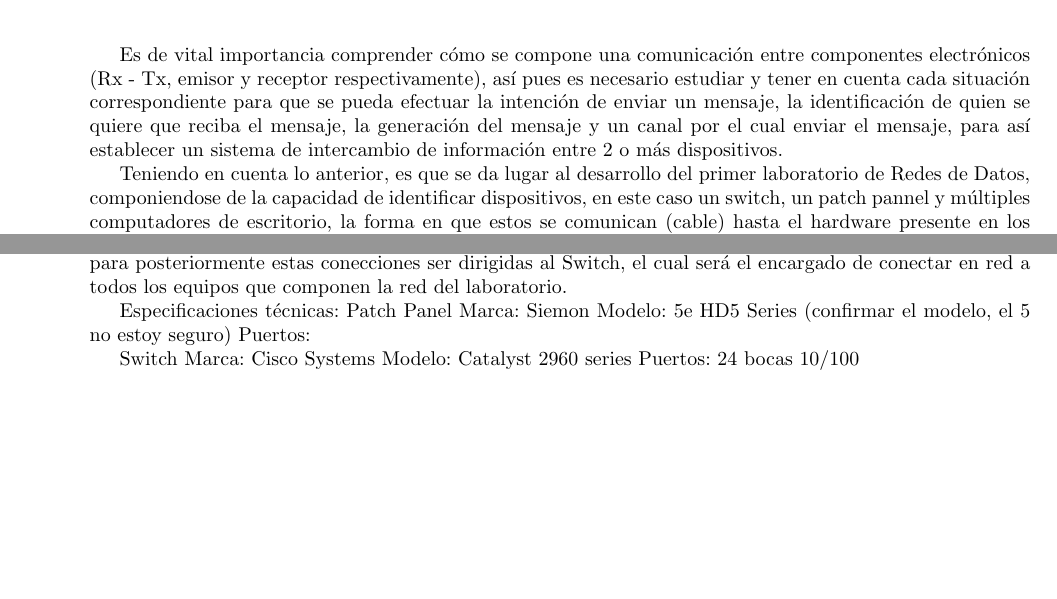
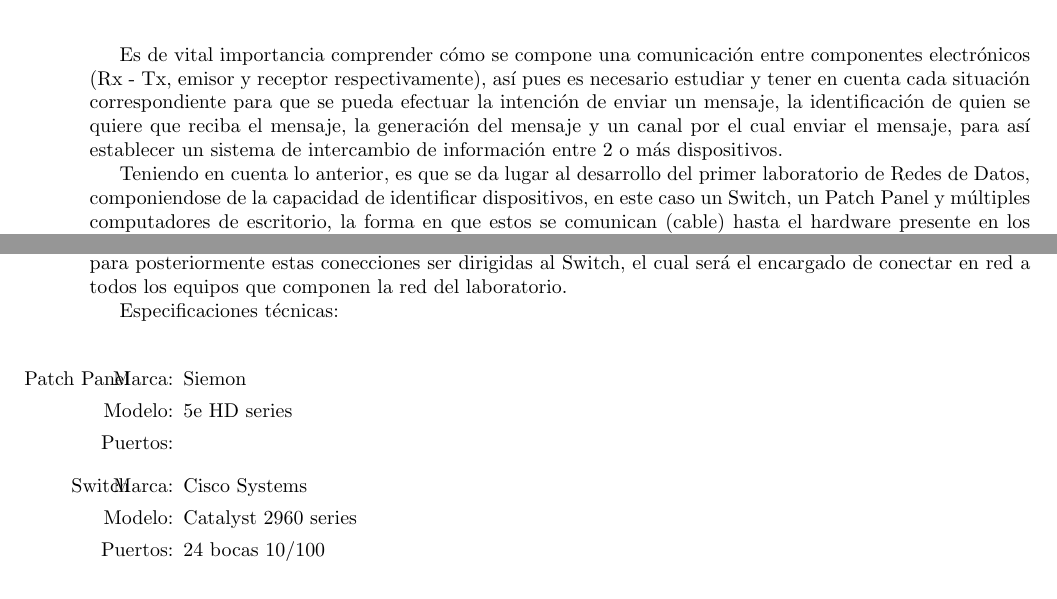
Before and after one commit to Diexito/Redes-de-datos, a LaTeX document (main.tex): two parts of pages 3 and 4 of 8, joined at a grey line, cut so that both start at the same text, the shorter picture padded with empty space. Compiled offline with pdfLaTeX.

Commit message:
Update on Overleaf.

```diff
--- a/main.tex
+++ b/main.tex
@@ -17,21 +17,21 @@
 \email{john.bidwell@mail.udp.cl\\diego.aguileramo@mail.udp.cl\\valentin.morales@mail.udp.cl\\yerson.sarria@mail.udp.cl}
 \date{31 de marzo de 2016}
 
-% Además podemos establecer la facultad y escuela
-% los valores por defecto son los siguientes:
-%\udpschool{Escuela de Informática y Telecomunicaciones}
-%\udpfaculty{Facultad de Ingeniería}
-%\udpuniversity{Universidad Diego Portales}
-%Hola mundo
+%Hay que poner el profesor y el ayudante
+
 \begin{document}
 \maketitle
 
 \tableofcontents
 
 \chapter{Introducción}
- Es de vital importancia comprender cómo se compone una comunicación entre componentes electrónicos (Rx - Tx, emisor y receptor respectivamente), así pues es necesario estudiar y tener en cuenta cada situación correspondiente para que se pueda efectuar la intención de enviar un mensaje, la identificación de quien se quiere que reciba el mensaje, la generación del mensaje y un canal por el cual enviar el mensaje, para así establecer un sistema de intercambio de información entre 2 o más dispositivos.
+  Es de vital importancia comprender cómo se compone una comunicación entre componentes electrónicos (Rx - Tx, emisor y receptor respectivamente), así pues es necesario estudiar y tener en cuenta cada situación correspondiente para que se pueda efectuar la intención de enviar un mensaje, la identificación de quien se quiere que reciba el mensaje, la generación del mensaje y un canal por el cual enviar el mensaje, para así establecer un sistema de intercambio de información entre 2 o más dispositivos.
 
- Teniendo en cuenta lo anterior, es que se da lugar al desarrollo del primer laboratorio de Redes de Datos, componiendose de la capacidad de identificar dispositivos, en este caso un switch, un patch pannel y múltiples computadores de escritorio, la forma en que estos se comunican (cable) hasta el hardware presente en los computadores. En la experiencia se analizará la topología presente en el laboratorio, se identificará la red local como una LAN, entre otros, para así dar paso a desarrollar el informe detallado de cómo es que es posible el levantamiento de este tipo de situaciones para que múltiples dispositivos interactúen entre sí y sean capaces de transmitir información los unos a los otros.
+
+ Teniendo en cuenta lo anterior, es que se da lugar al desarrollo del primer laboratorio de Redes de Datos, componiendose de la capacidad de identificar dispositivos, en este caso un Switch, un Patch Panel y múltiples computadores de escritorio, la forma en que estos se comunican (cable) hasta el hardware presente en los computadores.
+
+
+ En la experiencia se analizará la topología presente en el laboratorio, se identificará la red local como una LAN, entre otros, para así dar paso a desarrollar el informe detallado de cómo es que es posible el levantamiento de este tipo de situaciones para que múltiples dispositivos interactúen entre sí y sean capaces de transmitir información los unos a los otros.
 
 
 
@@ -46,16 +46,26 @@
 \section {Datos técnicos de la red}
 Como se mencionó anteriormente, la red posee 19 equipos cuyos cables de red van dirigidos a un Patch Panel, el cual se encarga de ordenar las conecciones dentro de la red de área local (LAN) del Laboratorio, para posteriormente estas conecciones ser dirigidas al Switch, el cual será el encargado de conectar en red a todos los equipos que componen la red del laboratorio.
 
-Especificaciones técnicas:
-Patch Panel
-Marca: Siemon
-Modelo: 5e HD5 Series (confirmar el modelo, el 5 no estoy seguro)
-Puertos:
+Especificaciones técnicas:\\
 
-Switch
-Marca: Cisco Systems
-Modelo: Catalyst 2960 series
-Puertos: 24 bocas 10/100
+ \begin{itemize}
+    \item[Patch Panel]
+    \begin{itemize}
+         \item[Marca:] Siemon
+         \item[Modelo:] 5e HD series
+         \item[Puertos:]
+    \end{itemize}
+ \end{itemize}
+
+ \begin{itemize}
+    \item[Switch]
+    \begin{itemize}
+         \item[Marca:] Cisco Systems
+         \item[Modelo:] Catalyst 2960 series
+         \item[Puertos:] 24 bocas 10/100
+    \end{itemize}
+ \end{itemize}
+
 
 \section{Equipos conectados a la Red}
 Miau.
```
